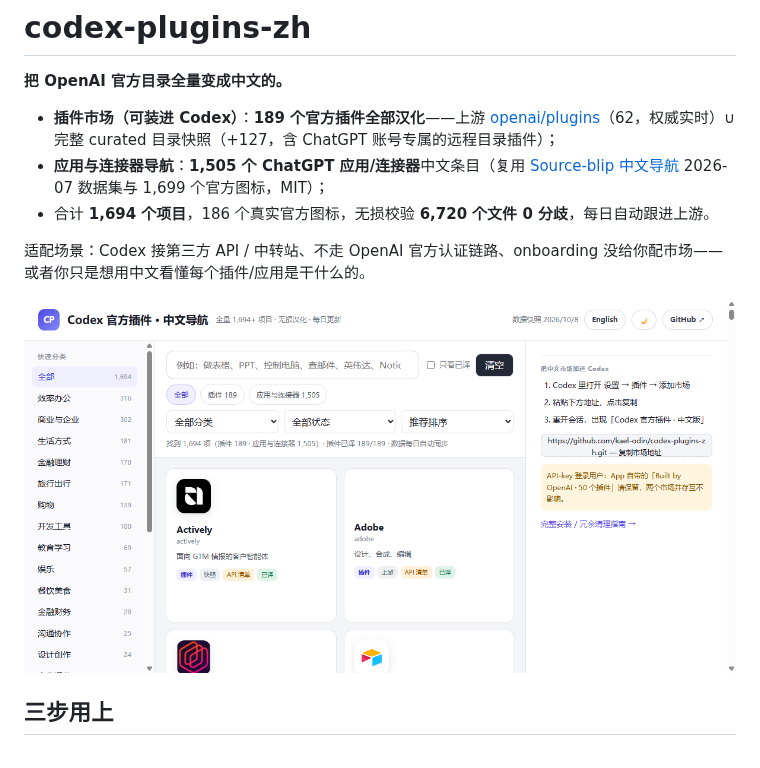
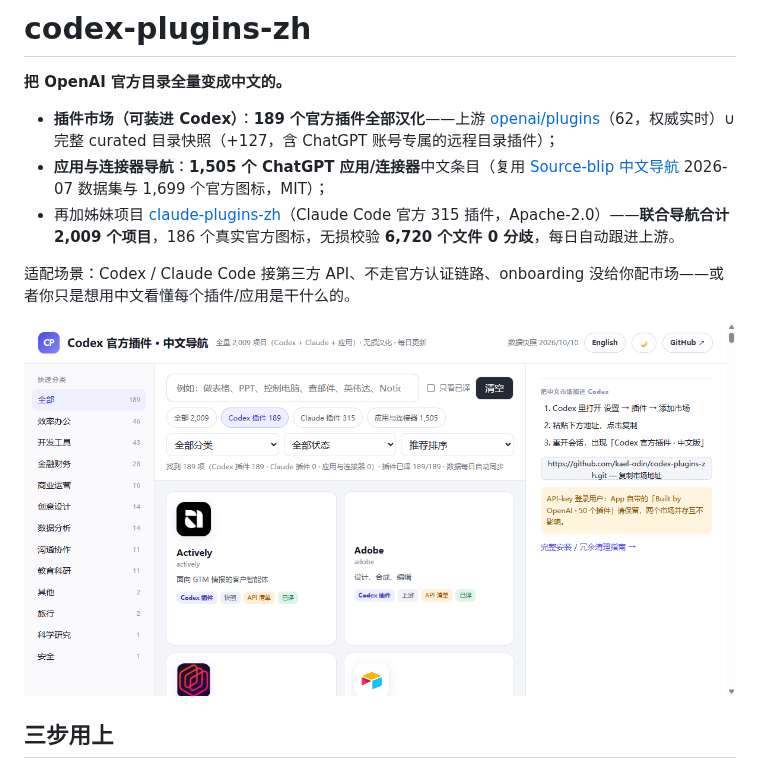
Before and after one commit to kael-odin/codex-plugins-zh, a Markdown page: README.md, the part around the change. Drawn GitHub-style; pictures changed too: assets/readme/site-preview.png.

```diff
--- a/README.md
+++ b/README.md
@@ -7,9 +7,9 @@
 **把 OpenAI 官方目录全量变成中文的。**
 - **插件市场（可装进 Codex）**：**189 个官方插件全部汉化**——上游 [openai/plugins](https://github.com/openai/plugins)（62，权威实时）∪ 完整 curated 目录快照（+127，含 ChatGPT 账号专属的远程目录插件）；
 - **应用与连接器导航**：**1,505 个 ChatGPT 应用/连接器**中文条目（复用 [Source-blip 中文导航](https://github.com/Source-blip/codex-plugin-chinese-navigation) 2026-07 数据集与 1,699 个官方图标，MIT）；
-- 合计 **1,694 个项目**，186 个真实官方图标，无损校验 **6,720 个文件 0 分歧**，每日自动跟进上游。
+- 再加姊妹项目 [claude-plugins-zh](https://github.com/kael-odin/claude-plugins-zh)（Claude Code 官方 315 插件，Apache-2.0）——**联合导航合计 2,009 个项目**，186 个真实官方图标，无损校验 **6,720 个文件 0 分歧**，每日自动跟进上游。
 
-适配场景：Codex 接第三方 API / 中转站、不走 OpenAI 官方认证链路、onboarding 没给你配市场——或者你只是想用中文看懂每个插件/应用是干什么的。
+适配场景：Codex / Claude Code 接第三方 API、不走官方认证链路、onboarding 没给你配市场——或者你只是想用中文看懂每个插件/应用是干什么的。
 
 <div align="center">
   <img src="assets/readme/site-preview.png" alt="codex-plugins-zh 全量导航站实景：分类侧栏（全部 1,694）、真实图标卡片、右侧双语详情" width="880">
```
Also changed, not shown: site/og.png, 4 other files.
